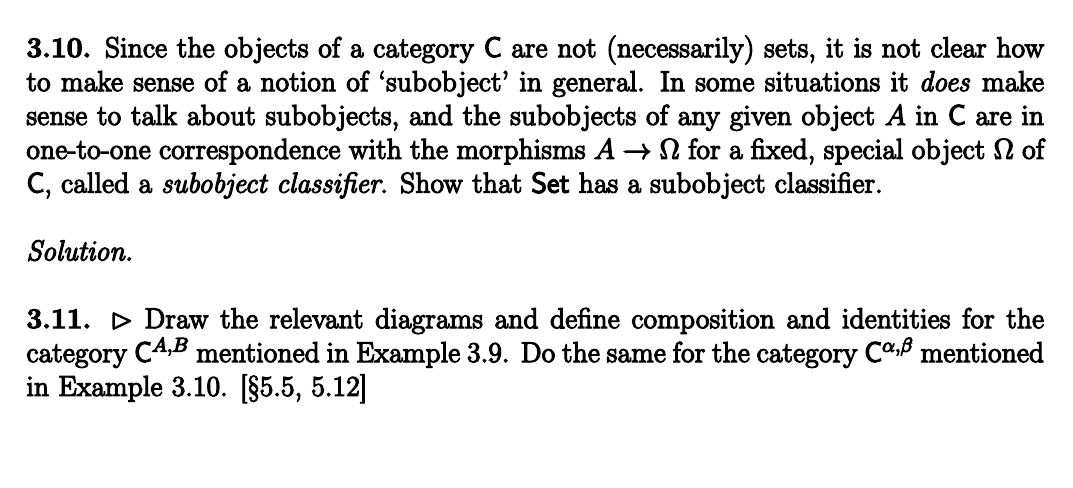
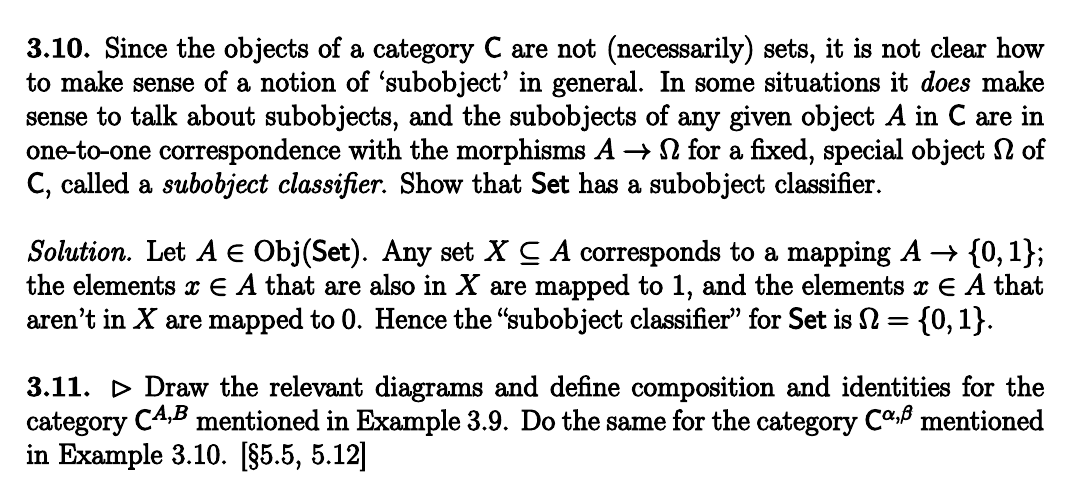
Before and after one commit to srcreigh/aluffi, a LaTeX document (solutions.tex): part of page 11 of 12, cut so that both start at the same text, the shorter picture padded with empty space. Compiled offline with pdfLaTeX.

Commit message:
add solution to exercise 3.10

```diff
--- a/solutions.tex
+++ b/solutions.tex
@@ -759,7 +759,10 @@ subobjects of any given object $A$ in $\C$ are in one-to-one correspondence with
 the morphisms $A\to\Omega$ for a fixed, special object $\Omega$ of $\C$, called
 a \textit{subobject classifier}. Show that $\Set$ has a subobject classifier.}{
 
-
+Let $A\in\Obj(\Set)$. Any set $X\subseteq A$ corresponds to a mapping
+$A\to\{0,1\}$; the elements $x\in A$ that are also in $X$ are mapped to $1$, and
+the elements $x\in A$ that aren't in $X$ are mapped to $0$. Hence the
+``subobject classifier'' for $\Set$ is $\Omega=\{0,1\}$.
 
 }}
 
```
Also changed, not shown: solutions.pdf.
